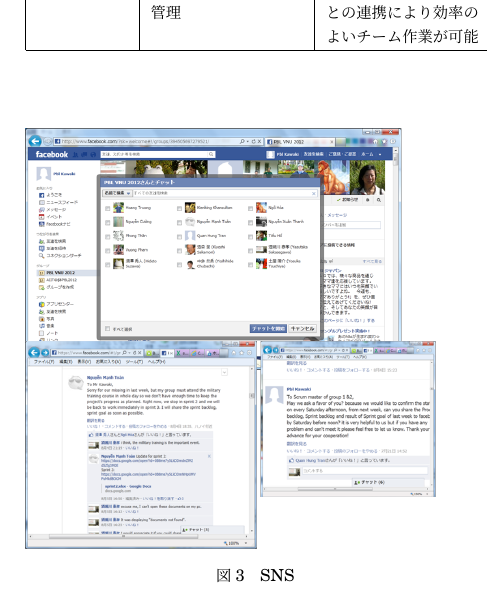
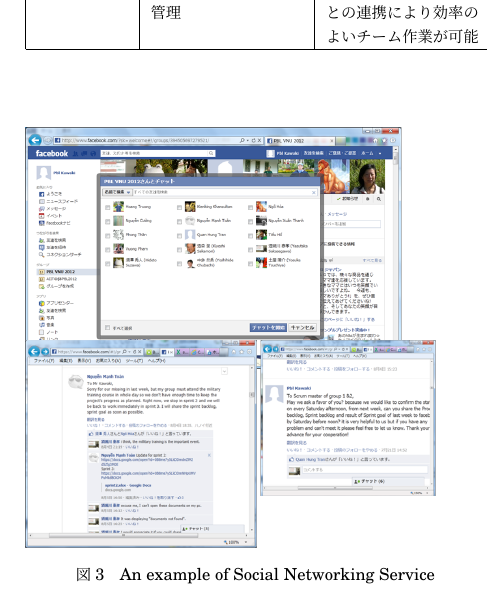
Before and after one commit to ychubachi/aiit_bulletin_2013, a LaTeX document (aiit_bulletin.tex): part of one column of page 3 of 8, cut so that both start at the same text. Compiled offline with pLaTeX and dvipdfmx.

Commit message:
SNSのキャプション修正

```diff
--- a/aiit_bulletin.tex
+++ b/aiit_bulletin.tex
@@ -330,7 +330,7 @@
 %  \begin{minipage}{0.5\hsize}
   \begin{center}
    \includegraphics[width=\columnwidth]{./figures/SNS.png}
-   \caption{SNS}
+   \caption{An example of Social Networking Service}
    \label{fig:SNS}
   \end{center}
 %  \end{minipage}
```
Also changed, not shown: aiit_bulletin.pdf.
